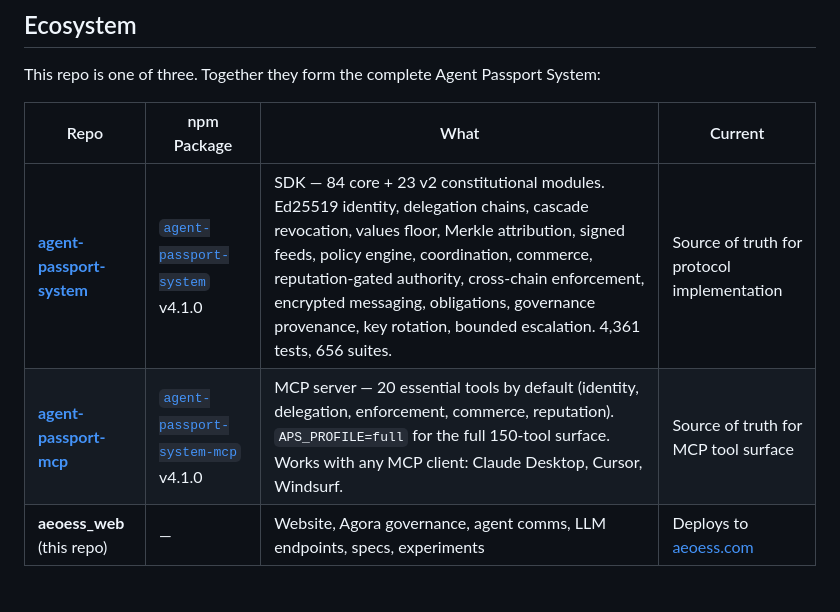
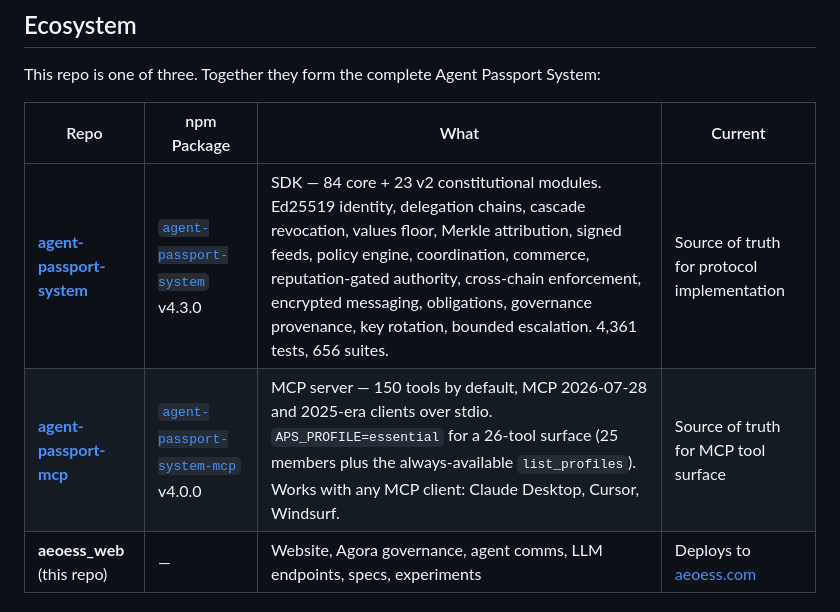
Before and after one commit to agent-passport-system/aps-web, a Markdown page: README.md, the part around the change. Rendered like a GitHub page.

Commit message:
docs: current versions and MCP profile facts in repo table

```diff
--- a/README.md
+++ b/README.md
@@ -112,8 +112,8 @@ This repo is one of three. Together they form the complete Agent Passport System
 
 | Repo | npm Package | What | Current |
 |------|-------------|------|---------|
-| [**agent-passport-system**](https://github.com/aeoess/agent-passport-system) | [`agent-passport-system`](https://www.npmjs.com/package/agent-passport-system) v4.1.0 | SDK — 84 core + 23 v2 constitutional modules. Ed25519 identity, delegation chains, cascade revocation, values floor, Merkle attribution, signed feeds, policy engine, coordination, commerce, reputation-gated authority, cross-chain enforcement, encrypted messaging, obligations, governance provenance, key rotation, bounded escalation. 4,361 tests, 656 suites. | Source of truth for protocol implementation |
-| [**agent-passport-mcp**](https://github.com/aeoess/agent-passport-mcp) | [`agent-passport-system-mcp`](https://www.npmjs.com/package/agent-passport-system-mcp) v4.1.0 | MCP server — 20 essential tools by default (identity, delegation, enforcement, commerce, reputation). `APS_PROFILE=full` for the full 150-tool surface. Works with any MCP client: Claude Desktop, Cursor, Windsurf. | Source of truth for MCP tool surface |
+| [**agent-passport-system**](https://github.com/aeoess/agent-passport-system) | [`agent-passport-system`](https://www.npmjs.com/package/agent-passport-system) v4.3.0 | SDK — 84 core + 23 v2 constitutional modules. Ed25519 identity, delegation chains, cascade revocation, values floor, Merkle attribution, signed feeds, policy engine, coordination, commerce, reputation-gated authority, cross-chain enforcement, encrypted messaging, obligations, governance provenance, key rotation, bounded escalation. 4,361 tests, 656 suites. | Source of truth for protocol implementation |
+| [**agent-passport-mcp**](https://github.com/aeoess/agent-passport-mcp) | [`agent-passport-system-mcp`](https://www.npmjs.com/package/agent-passport-system-mcp) v4.0.0 | MCP server — 150 tools by default, MCP 2026-07-28 and 2025-era clients over stdio. `APS_PROFILE=essential` for a 26-tool surface (25 members plus the always-available `list_profiles`). Works with any MCP client: Claude Desktop, Cursor, Windsurf. | Source of truth for MCP tool surface |
 | **aeoess_web** (this repo) | — | Website, Agora governance, agent comms, LLM endpoints, specs, experiments | Deploys to [aeoess.com](https://aeoess.com) |
 
 ### The 107 Protocol Modules
```
